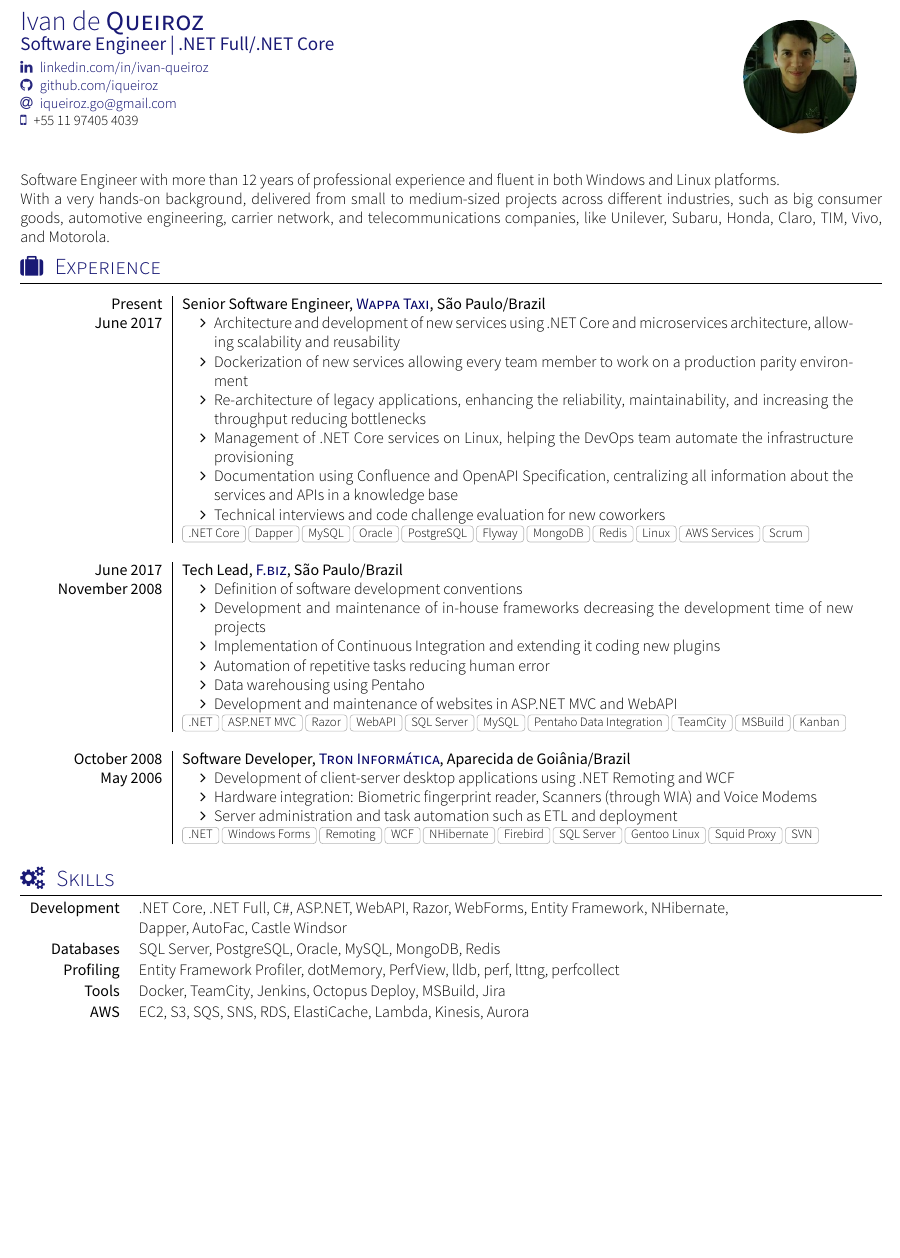
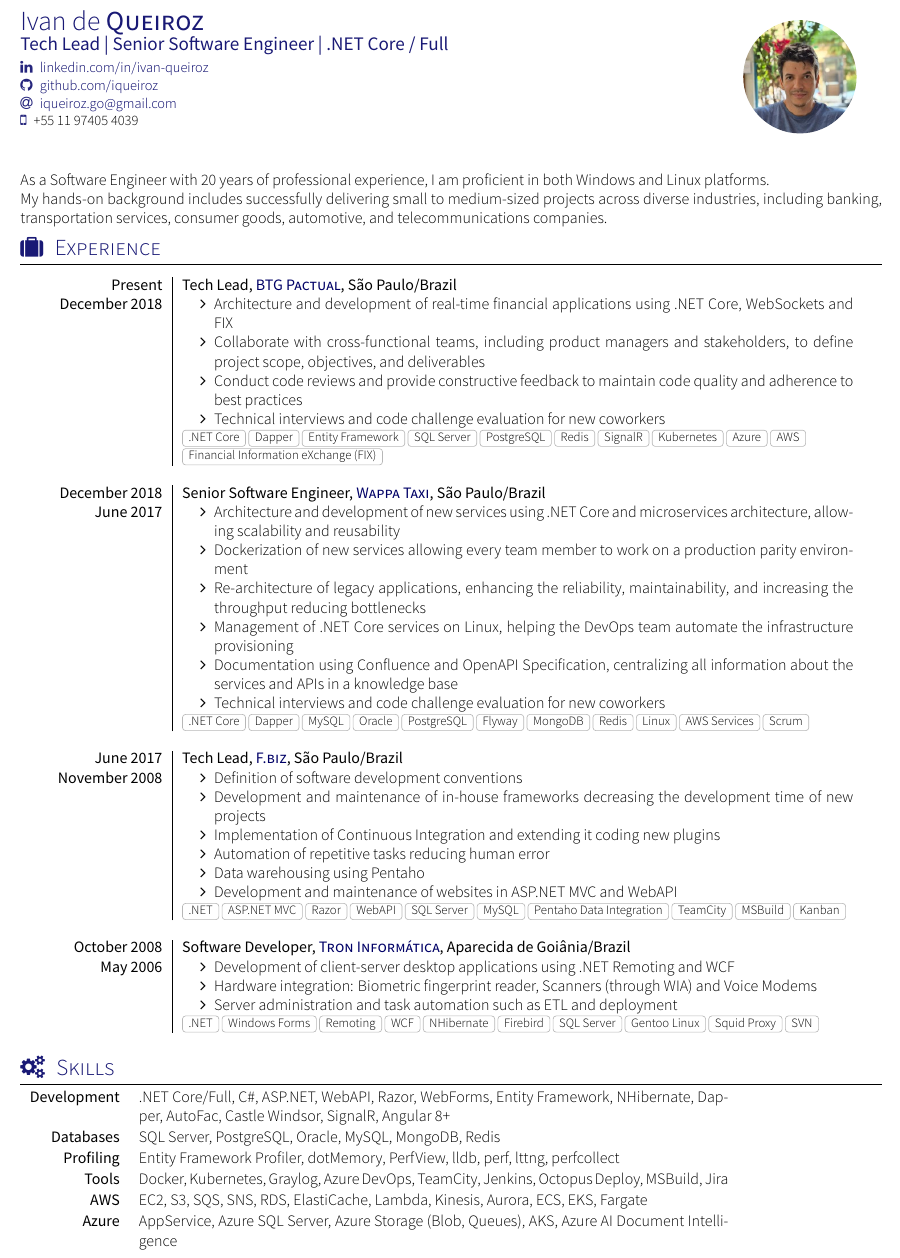
Before and after one commit to iqueiroz/resume, a LaTeX CV (resume.tex, which reads section_experience.tex, section_headline.tex, section_skills.tex): part of the page before the commit and part of page 1 of 2 after it, cut so that both start at the same text, the shorter picture padded with empty space. Compiled offline with XeLaTeX; a missing font is replaced by an installed copy or a similar font; a LaTeX package or settings file that is missing is left out.

Commit message:
update my professional experience and education changes

```diff
--- a/resume.tex
+++ b/resume.tex
@@ -10,9 +10,9 @@
 % Template license:
 % CC BY-SA 4.0 (https://creativecommons.org/licenses/by-sa/4.0/)
 
-\documentclass[localFont,alternative]{yaac-another-awesome-cv}
+\documentclass[localFont,alternative,12pt]{yaac-another-awesome-cv}
 \name{Ivan de}{Queiroz}
-\tagline{Software Engineer | .NET Full/.NET Core}
+\tagline{Tech Lead | Senior Software Engineer | .NET Core / Full}
 \photo{2.5cm}{picture}
 \socialinfo{
 	\linkedin{ivan-queiroz}\\
--- a/section_experience.tex
+++ b/section_experience.tex
@@ -3,7 +3,19 @@
 
 \begin{experiences}
   \experience
-    {Present}   {Senior Software Engineer}{\link{http://www.wappa.com.br}{Wappa Taxi}}{São Paulo/Brazil}
+    {Present}   {Tech Lead}{\link{https://www.btgpactual.com/}{BTG Pactual}}{São Paulo/Brazil}
+    {December 2018} {
+                  \begin{itemize}
+                    \item Architecture and development of real-time financial applications using .NET Core, WebSockets and FIX
+                    \item Collaborate with cross-functional teams, including product managers and stakeholders, to define project scope, objectives, and deliverables
+                    \item Conduct code reviews and provide constructive feedback to maintain code quality and adherence to best practices
+                    \item Technical interviews and code challenge evaluation for new coworkers
+                  \end{itemize}
+                }
+                {.NET Core,Dapper,Entity Framework,SQL Server,PostgreSQL,Redis,SignalR,Kubernetes,Azure,AWS,Financial Information eXchange (FIX)}
+  \emptySeparator
+  \experience
+    {December 2018}   {Senior Software Engineer}{\link{https://wappa.com.br/}{Wappa Taxi}}{São Paulo/Brazil}
     {June 2017} {
                   \begin{itemize}
                     \item Architecture and development of new services using .NET Core and microservices architecture, allowing scalability and reusability
@@ -17,7 +29,7 @@
                 {.NET Core,Dapper,MySQL,Oracle,PostgreSQL,Flyway,MongoDB,Redis,Linux,AWS Services,Scrum}
   \emptySeparator
   \experience
-    {June 2017}     {Tech Lead}{\link{http://www.fbiz.com.br}{F.biz}}{São Paulo/Brazil}
+    {June 2017}     {Tech Lead}{\link{https://www.fbiz.com.br/}{F.biz}}{São Paulo/Brazil}
     {November 2008} {
                       \begin{itemize}
                         \item Definition of software development conventions
--- a/section_headline.tex
+++ b/section_headline.tex
@@ -1,4 +1,4 @@
 \par{
-Software Engineer with more than 12 years of professional experience and fluent in both Windows and Linux platforms.\\
-With a very hands-on background, delivered from small to medium-sized projects across different industries, such as big consumer goods, automotive engineering, carrier network, and telecommunications companies, like Unilever, Subaru, Honda, Claro, TIM, Vivo, and Motorola.
+As a Software Engineer with 20 years of professional experience, I am proficient in both Windows and Linux platforms.\\
+My hands-on background includes successfully delivering small to medium-sized projects across diverse industries, including banking, transportation services, consumer goods, automotive, and telecommunications companies.
 }
--- a/section_skills.tex
+++ b/section_skills.tex
@@ -1,9 +1,10 @@
 %Section: Skills
 \sectionTitle{Skills}{\faGears}
 \begin{keywords}
-    \keywordsentry{Development}{.NET Core, .NET Full, C\#, ASP.NET, WebAPI, Razor, WebForms, Entity Framework, NHibernate, Dapper, AutoFac, Castle Windsor}
+    \keywordsentry{Development}{.NET Core/Full, C\#, ASP.NET, WebAPI, Razor, WebForms, Entity Framework, NHibernate, Dapper, AutoFac, Castle Windsor, SignalR, Angular 8+}
     \keywordsentry{Databases}{SQL Server, PostgreSQL, Oracle, MySQL, MongoDB, Redis}
     \keywordsentry{Profiling}{Entity Framework Profiler, dotMemory, PerfView, lldb, perf, lttng, perfcollect}
-    \keywordsentry{Tools}{Docker, TeamCity, Jenkins, Octopus Deploy, MSBuild, Jira}
-    \keywordsentry{AWS}{EC2, S3, SQS, SNS, RDS, ElastiCache, Lambda, Kinesis, Aurora}
+    \keywordsentry{Tools}{Docker, Kubernetes, Graylog, Azure DevOps, TeamCity, Jenkins, Octopus Deploy, MSBuild, Jira}
+    \keywordsentry{AWS}{EC2, S3, SQS, SNS, RDS, ElastiCache, Lambda, Kinesis, Aurora, ECS, EKS, Fargate}
+    \keywordsentry{Azure}{AppService, Azure SQL Server, Azure Storage (Blob, Queues), AKS, Azure AI Document Intelligence}
 \end{keywords}
```
Also changed, not shown: section_education.tex (+4 -2 lines), picture.jpg. Lines whose indentation alone changed are shown as unchanged.
